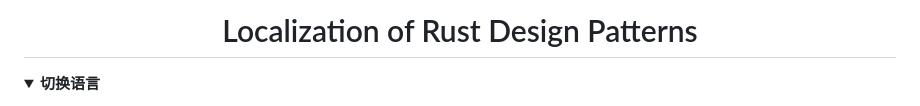
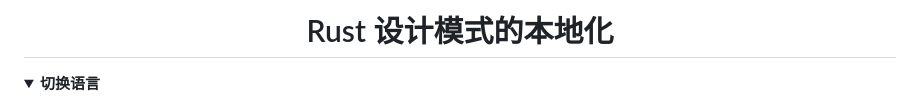
Before and after one commit to localizethedocs/rust-patterns-l10n, a Markdown page: README.zh_CN.md, the part around the change. Rendered like a GitHub page; folded sections open.

Commit message:
🌐 tr(readme): download 'all' translations from Crowdin
French(fr):
  Translated: 0% (Words: 0/583, Phrases: 0/137)
  Proofread: 0% (Words: 0/583, Phrases: 0/137)
Russian(ru):
  Translated: 0% (Words: 0/583, Phrases: 0/137)
  Proofread: 0% (Words: 0/583, Phrases: 0/137)
Chinese Simplified(zh-CN):
  Translated: 19% (Words: 113/583, Phrases: 50/137)
  Proofread: 3% (Words: 19/583, Phrases: 5/137)
Chinese Traditional(zh-TW):
  Translated: 53% (Words: 310/583, Phrases: 83/137)
  Proofread: 43% (Words: 252/583, Phrases: 72/137)

Created by the GitHub Actions:

- File: https://github.com/localizethedocs/rust-patterns-l10n/actions/workflows/ci-crowdin-update-readme.yml
- Run: https://github.com/localizethedocs/rust-patterns-l10n/actions/runs/20905598223
- Job: https://github.com/localizethedocs/rust-patterns-l10n/actions/runs/20905598223/job/60058481551

```diff
--- a/README.zh_CN.md
+++ b/README.zh_CN.md
@@ -1,5 +1,5 @@
 <div align="center">
-<h1 id="localization-of-rust-design-patterns">Localization of Rust Design Patterns</h1>
+<h1 id="localization-of-rust-design-patterns">Rust 设计模式的本地化</h1>
 </div>
 
 <details><summary><strong>切换语言</strong></summary>
```
